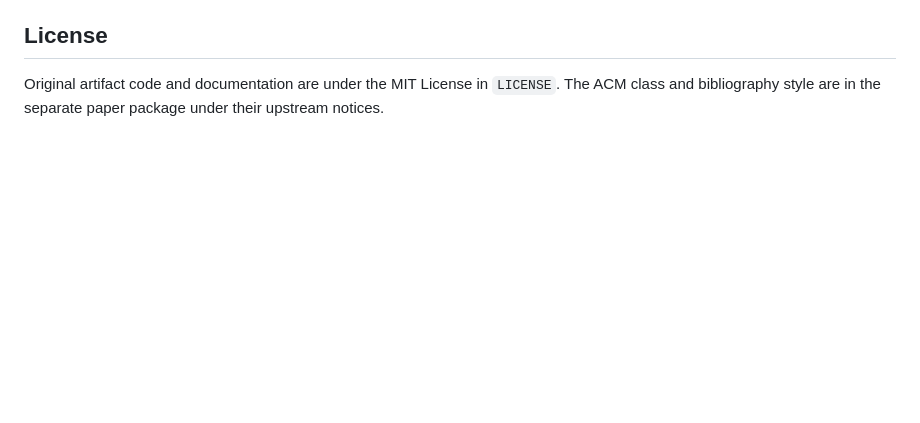
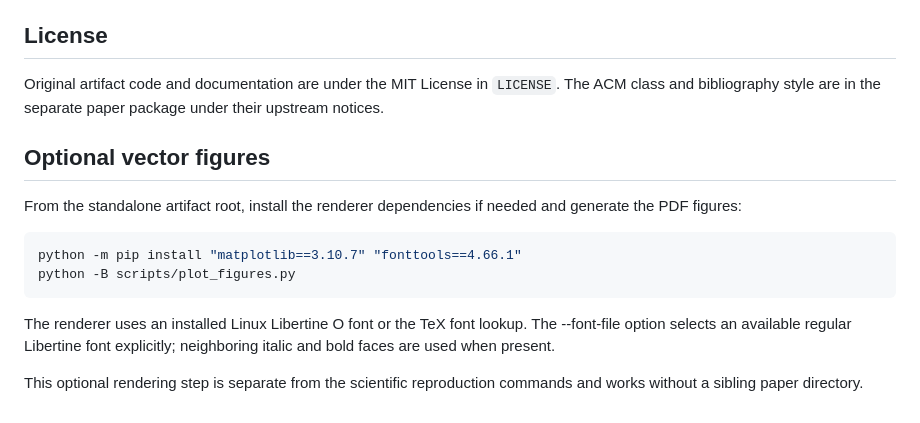
Before and after one commit to Haoyi-Zhang/GuardRebalance, a Markdown page: README.md, the part around the change. Drawn GitHub-style; blank space fills up the shorter version.

Commit message:
Document optional vector figure rendering

````diff
--- a/README.md
+++ b/README.md
@@ -141,3 +141,18 @@ Exit status 0 means acceptance. Exit status 2 is a structured rejection or expli
 ## License
 
 Original artifact code and documentation are under the MIT License in `LICENSE`. The ACM class and bibliography style are in the separate paper package under their upstream notices.
+
+## Optional vector figures
+
+From the standalone artifact root, install the renderer dependencies if needed
+and generate the PDF figures:
+
+```sh
+python -m pip install "matplotlib==3.10.7" "fonttools==4.66.1"
+python -B scripts/plot_figures.py
+```
+
+The renderer uses an installed Linux Libertine O font or the TeX font lookup. The --font-file option selects an available regular Libertine font explicitly; neighboring italic and bold faces are used when present.
+
+This optional rendering step is separate from the scientific reproduction
+commands and works without a sibling paper directory.
````
